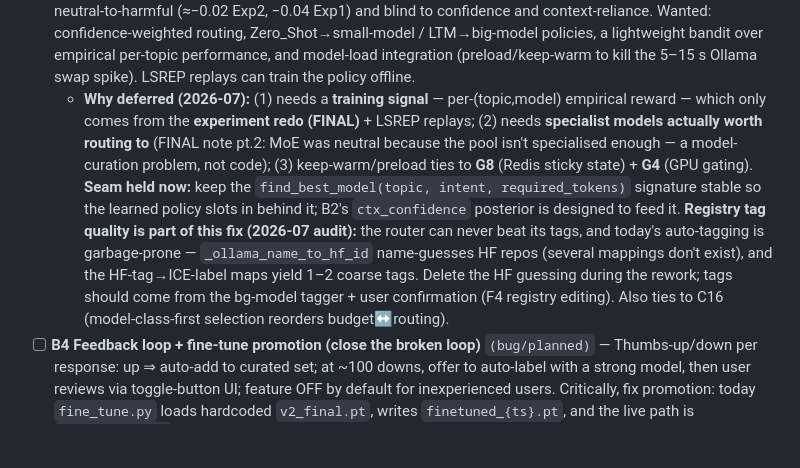
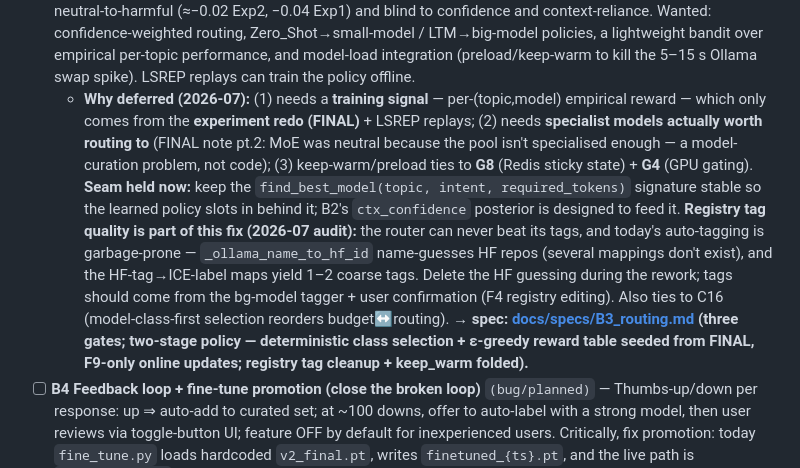
Before and after one commit to Deepnar/ice, a Markdown page: docs/ROADMAP.md, the part around the change. Rendered like a GitHub page; blank space fills up the shorter version.

Commit message:
specs: B3_routing — gated two-stage policy, reward seeding, registry cleanup

```diff
--- a/docs/ROADMAP.md
+++ b/docs/ROADMAP.md
@@ -98,7 +98,7 @@ The experiments showed Codex is the most ambitious *and* most handicapped subsys
   - **DI3 (user: "make it better or decide if we want it"):** DI3 *is* used (seen in experiments) — keep its cheap topic/intent fast-paths, but demote its context-reliance from a hard force to a prior into the same combination. The full "do we keep DI3 at all" call is deferred to **after B1** — **with a firmed default (2026-07 audit): plan for deletion, keep at most the noise gate.** Rationale: hand-tuned lexicon-density classification has a hard ceiling that no amount of threshold tuning lifts; its one unique contribution (fast anaphora) is already just a bump into B2's combination; and a context-aware retrained classifier covers its remaining cases. Only keep more if B1's retrained model measurably loses to a DI3 fast-path somewhere.
   - **Seam for B3:** the clean `ctx_confidence` posterior is exactly what the learned router wants.
 - [ ] **B3 Learned MoE routing** `(rework — DEFERRED: needs training signal + real specialist models)` — Current router is a hardcoded overlap scorer (`find_best_model`: topic+intent overlap + priority); empirically neutral-to-harmful (≈−0.02 Exp2, −0.04 Exp1) and blind to confidence and context-reliance. Wanted: confidence-weighted routing, Zero_Shot→small-model / LTM→big-model policies, a lightweight bandit over empirical per-topic performance, and model-load integration (preload/keep-warm to kill the 5–15 s Ollama swap spike). LSREP replays can train the policy offline.
-  - **Why deferred (2026-07):** (1) needs a **training signal** — per-(topic,model) empirical reward — which only comes from the **experiment redo (FINAL)** + LSREP replays; (2) needs **specialist models actually worth routing to** (FINAL note pt.2: MoE was neutral because the pool isn't specialised enough — a model-curation problem, not code); (3) keep-warm/preload ties to **G8** (Redis sticky state) + **G4** (GPU gating). **Seam held now:** keep the `find_best_model(topic, intent, required_tokens)` signature stable so the learned policy slots in behind it; B2's `ctx_confidence` posterior is designed to feed it. **Registry tag quality is part of this fix (2026-07 audit):** the router can never beat its tags, and today's auto-tagging is garbage-prone — `_ollama_name_to_hf_id` name-guesses HF repos (several mappings don't exist), and the HF-tag→ICE-label maps yield 1–2 coarse tags. Delete the HF guessing during the rework; tags should come from the bg-model tagger + user confirmation (F4 registry editing). Also ties to C16 (model-class-first selection reorders budget↔routing).
+  - **Why deferred (2026-07):** (1) needs a **training signal** — per-(topic,model) empirical reward — which only comes from the **experiment redo (FINAL)** + LSREP replays; (2) needs **specialist models actually worth routing to** (FINAL note pt.2: MoE was neutral because the pool isn't specialised enough — a model-curation problem, not code); (3) keep-warm/preload ties to **G8** (Redis sticky state) + **G4** (GPU gating). **Seam held now:** keep the `find_best_model(topic, intent, required_tokens)` signature stable so the learned policy slots in behind it; B2's `ctx_confidence` posterior is designed to feed it. **Registry tag quality is part of this fix (2026-07 audit):** the router can never beat its tags, and today's auto-tagging is garbage-prone — `_ollama_name_to_hf_id` name-guesses HF repos (several mappings don't exist), and the HF-tag→ICE-label maps yield 1–2 coarse tags. Delete the HF guessing during the rework; tags should come from the bg-model tagger + user confirmation (F4 registry editing). Also ties to C16 (model-class-first selection reorders budget↔routing). **→ spec: [docs/specs/B3_routing.md](specs/B3_routing.md) (three gates; two-stage policy — deterministic class selection + ε-greedy reward table seeded from FINAL, F9-only online updates; registry tag cleanup + keep_warm folded).**
 - [ ] **B4 Feedback loop + fine-tune promotion (close the broken loop)** `(bug/planned)` — Thumbs-up/down per response: up ⇒ auto-add to curated set; at ~100 downs, offer to auto-label with a strong model, then user reviews via toggle-button UI; feature OFF by default for inexperienced users. Critically, fix promotion: today `fine_tune.py` loads hardcoded `v2_final.pt`, writes `finetuned_{ts}.pt`, and the live path is `v3_qwen_ft3.pt` — the weekly fine-tune changes nothing. Auto-promote the new checkpoint to `settings.classifier_model_path` (with restart/reload). **Split (2026-07): the *promotion* half is DONE (pending live validation) — `fine_tune.py` now trains from the live checkpoint, holds out 20%, and only promotes (backup `_prev_{ts}.pt` + atomic replace of `settings.classifier_model_path`) when the candidate's held-out loss ≤ the live model's and there are ≥20 curated rows; G1 path-unification landed with it (`drop_zone.py` too). Logic is written + compiles, but a real promotion run needs GPU + a populated `curated_labels` table → validate in Z1. Two pieces stay deferred: hot-reloading the running proxy without a restart, and the *feedback-collection* half (thumbs UI → `CuratedLabel`) which is frontend → [F9](#track-f--frontend--ux-custom-frontend-era). This item stays unchecked until those + live validation.**
 - [ ] **B5 Ensemble classifiers** `(open — parked)` — Soft-voting over 2–3 heterogeneous classifiers. Explicitly an *extreme-scenario-only* option if retraining can't hit accuracy targets. **Gated on B1:** only revisit if B1's retrain (with the labeling/architecture rework above) still can't hit accuracy targets.
 - [ ] **B6 Tree conversation** `(open — DEFERRED to Track F)` — The ability to change the previous msg or any message and effectively creating a branch from that message as if a new convo and handling the memory for that, the pre-requesits are there in the tables form what i remember, and is alaso tied to the frontend. **Why deferred:** frontend-bound — needs **F13** (session replay + branching; `session_replays` is written by nothing today) plus branch-lineage scoping in retrieval (a branch = new conversation lineage forked at a turn) and memory-inheritance rules (branch inherits ancestor memory up to the fork point). Build with the F13 frontend.
```
Also changed, not shown: docs/specs/B3_routing.md (added, +87 -0 lines).
